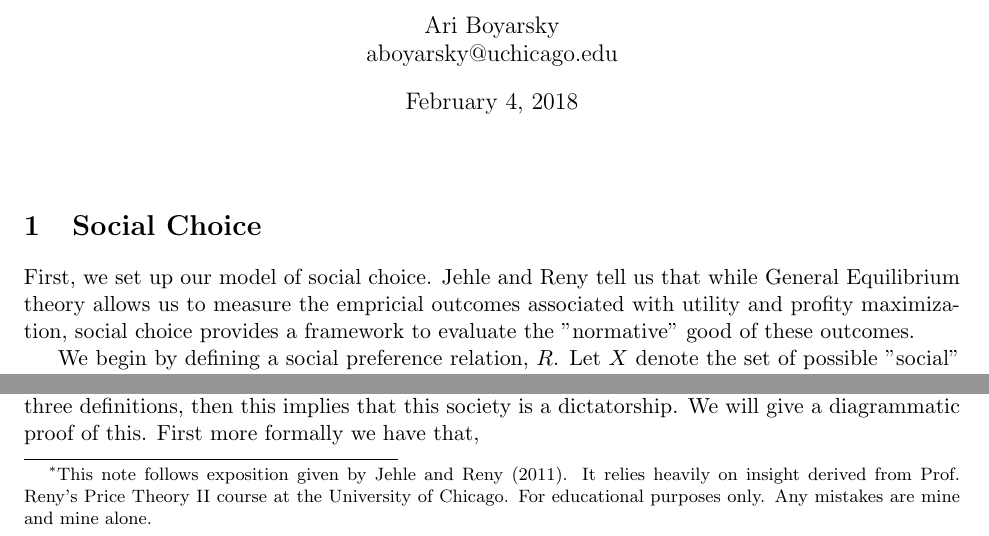
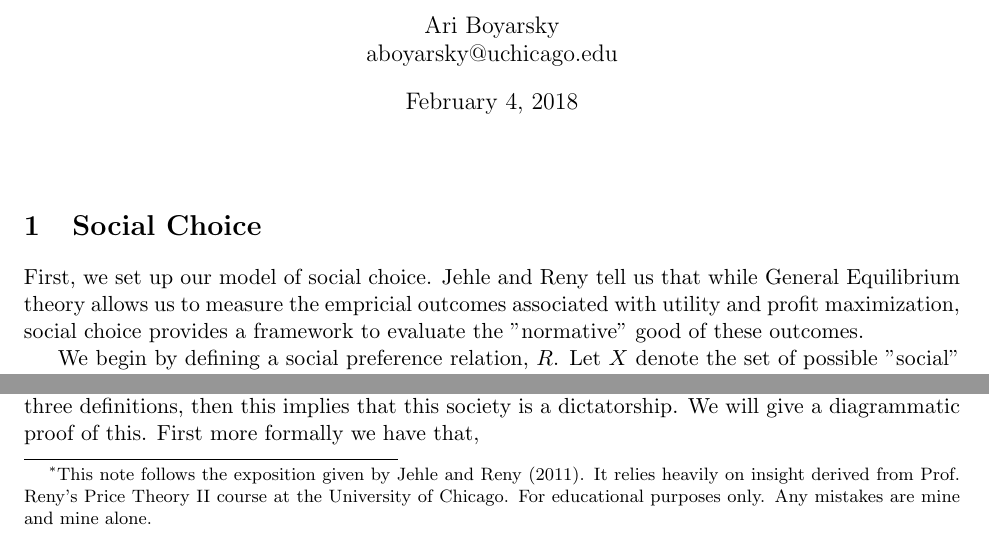
Before and after one commit to ariboyarsky/Economics, a LaTeX document (Notes/Brief Notes/Social Choice/arrow_social_choice.tex): two parts of page 1 of 2, joined at a grey line, cut so that both start at the same text. Compiled offline with pdfLaTeX.

Commit message:
make some correction to social choice

```diff
--- a/Notes/Brief Notes/Social Choice/arrow_social_choice.tex
+++ b/Notes/Brief Notes/Social Choice/arrow_social_choice.tex
@@ -76,7 +76,7 @@
 % Everything after this becomes content
 % Replace the text between curly brackets with your own
 
-\title{\vspace{-100pt}Social Chocie: Notes on Arrow, Rawls, and Gibbard-Satterwaithe\footnote{This note follows exposition given by Jehle and Reny (2011). It relies heavily on insight derived from Prof. Reny's Price Theory II course at the University of Chicago. For educational purposes only. Any mistakes are mine and mine alone.} \\ Price Theory II}
+\title{\vspace{-100pt}Social Chocie: Notes on Arrow, Rawls, and Gibbard-Satterwaithe\footnote{This note follows the exposition given by Jehle and Reny (2011). It relies heavily on insight derived from Prof. Reny's Price Theory II course at the University of Chicago. For educational purposes only. Any mistakes are mine and mine alone.} \\ Price Theory II}
 \author{Ari Boyarsky \\ aboyarsky@uchicago.edu}
 
 % You can leave out "date" and it will be added automatically for today
@@ -87,7 +87,7 @@
 % 									Begin
 % -----------------------------------------------------------------------------
 \section{Social Choice}
-First, we set up our model of social choice. Jehle and Reny tell us that while General Equilibrium theory allows us to measure the empricial outcomes associated with utility and profity maximization, social choice provides a framework to evaluate the "normative" good of these outcomes.
+First, we set up our model of social choice. Jehle and Reny tell us that while General Equilibrium theory allows us to measure the empricial outcomes associated with utility and profit maximization, social choice provides a framework to evaluate the "normative" good of these outcomes.
 
 We begin by defining a social preference relation, $R$. Let $X$ denote the set of possible "social" states. X may be infintie or finite, we will detail this as required. Then, $R$ is a social preference relation \underline{iff} it is complete and transitive preference relation. Respectivley that is,
 
```
Also changed, not shown: Notes/Brief Notes/Social Choice/arrow_social_choice.pdf, 2 other files.
